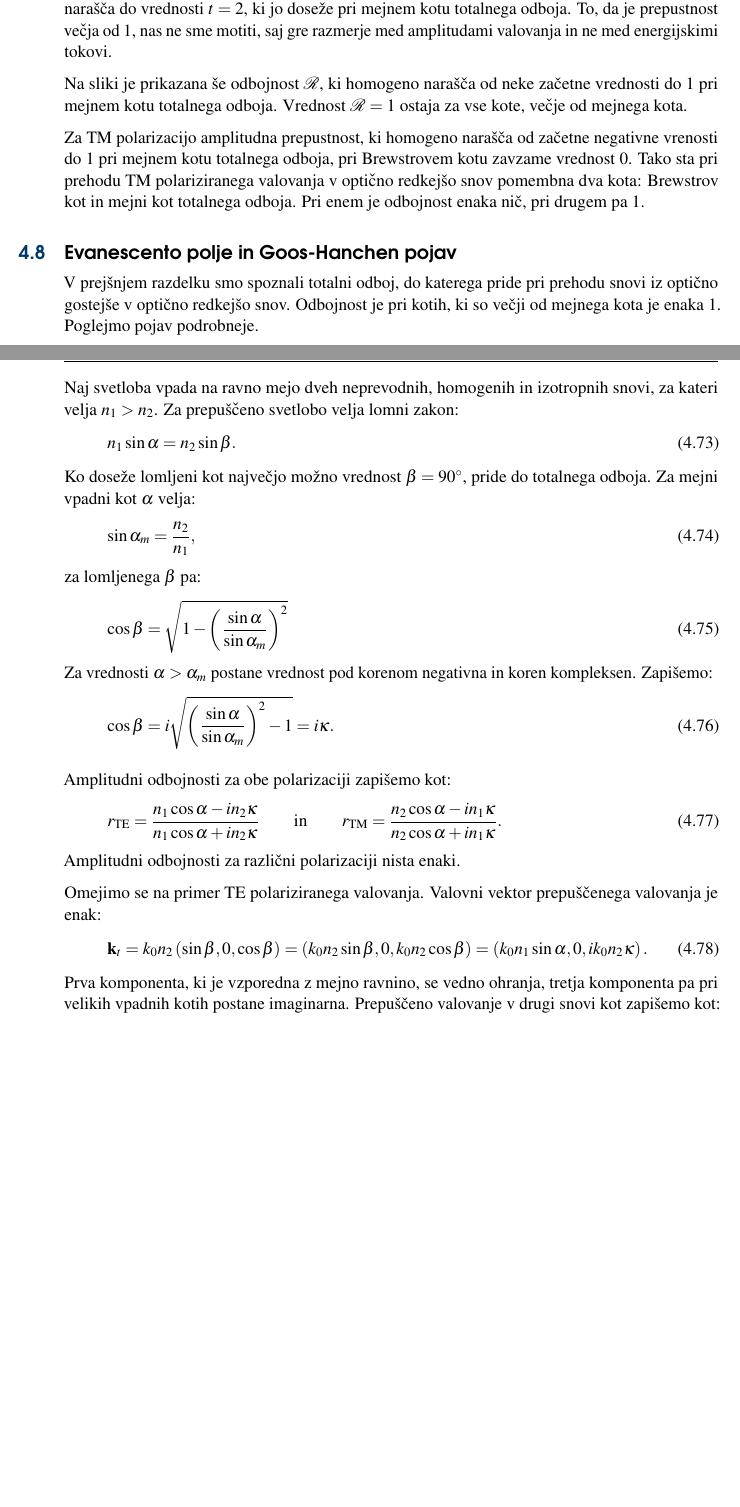
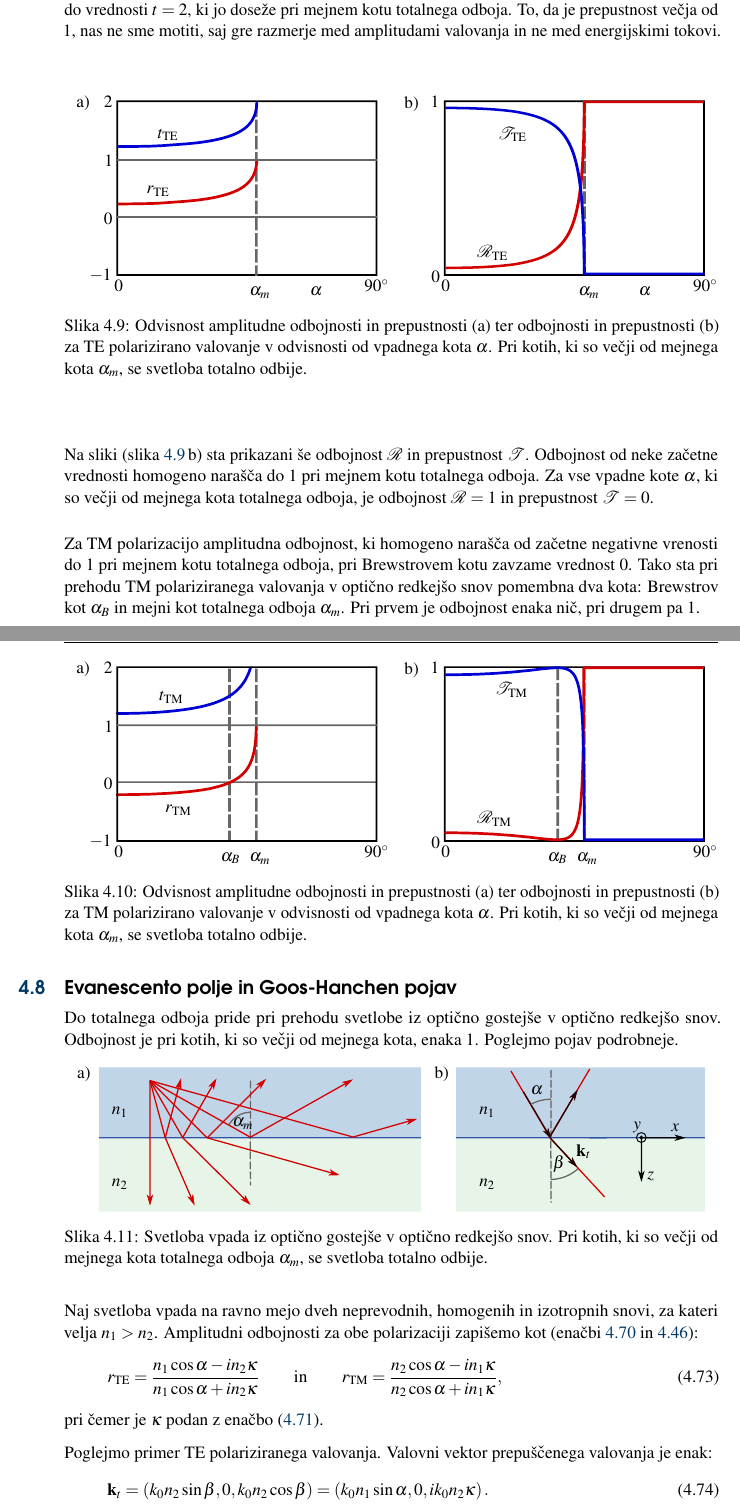
Before and after one commit to mojcavilfan/Optika, a LaTeX thesis (Optika.tex, which reads Chapter_04_LomOdboj.tex): two parts of pages 51 and 52 of 66 before the commit and two parts of pages 52 and 53 of 67 after it, joined at a grey line, cut so that both start at the same text, the shorter picture padded with empty space. Compiled offline with pdfLaTeX.

Commit message:
Pisem Lom Odboj

```diff
--- a/Chapter_04_LomOdboj.tex
+++ b/Chapter_04_LomOdboj.tex
@@ -526,7 +526,8 @@ glede na njeno polarizacijo.
 \centering
 \def\svgwidth{140truemm}
 \input{slike/04_redte.pdf_tex}
-\caption{nknl}
+\caption{Odvisnost amplitudne odbojnosti in prepustnosti (a) ter odbojnosti in
+prepustnosti (b) za TE polarizirano valovanje v odvisnosti od vpadnega kota $\alpha$}
 \label{fig:04_redte}
 \end{figure}
 
@@ -554,7 +563,9 @@ kotu tudi spremeni faza odbite svetlobe.
 \centering
 \def\svgwidth{140truemm}
 \input{slike/04_redtm.pdf_tex}
-\caption{nknl}
+\caption{Odvisnost amplitudne odbojnosti in prepustnosti (a) ter odbojnosti in
+prepustnosti (b) za TM polarizirano valovanje v odvisnosti od vpadnega kota $\alpha$. Kot
+$\alpha_B$ označuje Brewstrow kot.}
 \label{fig:04_redtm}
 \end{figure}
 
@@ -653 +671,2 @@ Potem izračunamo odbojnost $\mathcal{R}$:
 \eeq
+Pri vpadnih kotih, ki so večji od mejnega kota totalnega odboja, je $\mathcal{R} = 1$
@@ -663,68 +688,74 @@ kot $t = 1+r$, zavzame zato pri pravokotnem vpadu vrednost nekaj nad 1,
 nato pa narašča do vrednosti $t=2$, ki jo doseže pri mejnem kotu totalnega
 odboja. To, da je prepustnost večja od 1, nas ne sme motiti, saj gre
 razmerje med amplitudami valovanja in ne med energijskimi tokovi.
+\begin{figure}[ht]
+\centering
+\def\svgwidth{140truemm}
+\input{slike/04_goste.pdf_tex}
+\caption{Odvisnost amplitudne odbojnosti in prepustnosti (a) ter odbojnosti in
+prepustnosti (b) za TE polarizirano valovanje v odvisnosti od vpadnega kota $\alpha$.
+Pri kotih, ki so večji od mejnega kota $\alpha_m$, se svetloba totalno odbije.}
+\label{fig:04_goste}
+\end{figure}
 
-Na sliki je prikazana še odbojnost $\mathcal{R}$, ki homogeno
-narašča od neke začetne vrednosti do $1$ pri mejnem kotu totalnega
-odboja. Vrednost $\mathcal{R} = 1$ ostaja za vse kote, večje
-od mejnega kota.
+Na sliki (slika~\ref{fig:04_goste}\,b) sta prikazani še odbojnost $\mathcal{R}$
+in prepustnost $\mathcal{T}$. Odbojnost od neke začetne vrednosti homogeno
+narašča do $1$ pri mejnem kotu totalnega odboja. Za vse vpadne kote $\alpha$, ki
+so večji od mejnega kota totalnega odboja, je odbojnost $\mathcal{R} = 1$ in
+prepustnost $\mathcal{T} = 0$.
 
-Za TM polarizacijo amplitudna prepustnost, ki homogeno
+Za TM polarizacijo amplitudna odbojnost, ki homogeno
 narašča od začetne negativne vrenosti do 1 pri mejnem
 kotu totalnega odboja, pri Brewstrovem kotu zavzame vrednost 0.
 Tako sta pri prehodu TM polariziranega valovanja v optično redkejšo
-snov pomembna dva kota: Brewstrov kot in mejni kot totalnega odboja.
-Pri enem je odbojnost enaka nič, pri drugem pa 1.
+snov pomembna dva kota: Brewstrov kot $\alpha_B$ in mejni kot totalnega odboja $\alpha_m$.
+Pri prvem je odbojnost enaka nič, pri drugem pa 1.
+\begin{figure}[ht]
+\centering
+\def\svgwidth{140truemm}
+\input{slike/04_gostm.pdf_tex}
+\caption{Odvisnost amplitudne odbojnosti in prepustnosti (a) ter odbojnosti in
+prepustnosti (b) za TM polarizirano valovanje v odvisnosti od vpadnega kota $\alpha$.
+Pri kotih, ki so večji od mejnega kota $\alpha_m$, se svetloba totalno odbije.}
+\label{fig:04_gostm}
+\end{figure}
 
 \section{Evanescento polje in Goos-Hanchen pojav}
-V prejšnjem razdelku smo spoznali totalni odboj, do katerega
-pride pri prehodu snovi iz optično gostejše v optično redkejšo
-snov. Odbojnost je pri kotih, ki so večji od mejnega kota
-je enaka 1. Poglejmo pojav podrobneje.
+Do totalnega odboja pride pri prehodu svetlobe iz optično gostejše
+v optično redkejšo snov. Odbojnost je pri kotih, ki so večji od mejnega kota,
+enaka 1. Poglejmo pojav podrobneje.
+\begin{figure}[ht]
+\centering
+\def\svgwidth{140truemm}
+\input{slike/04_totalni.pdf_tex}
+\caption{Svetloba vpada iz optično gostejše v optično redkejšo snov. Pri kotih,
+ki so večji od mejnega kota totalnega odboja $\alpha_m$, se svetloba totalno odbije.}
+\label{fig:04_totalni}
+\end{figure}
 
 Naj svetloba vpada na ravno mejo dveh neprevodnih, homogenih
 in izotropnih snovi, za kateri velja $n_1>n_2$.
-Za prepuščeno svetlobo velja lomni zakon:
-\beq
-n_1 \sin \alpha = n_2 \sin \beta.
-\eeq
-Ko doseže lomljeni kot največjo možno vrednost $\beta = 90\si{\degree}$,
-pride do totalnega odboja. Za mejni vpadni kot $\alpha$ velja:
-\beq
-\sin \alpha_m = \frac{n_2}{n_1},
-\eeq
-za lomljenega $\beta$ pa:
-\beq
-\cos \beta  = \sqrt{1 - \left(\frac{\sin \alpha}{\sin \alpha_m}\right)^2}
-\eeq
-Za vrednosti $\alpha > \alpha_m$ postane vrednost pod korenom
-negativna in koren kompleksen. Zapišemo:
-\beq
-\cos \beta = i \sqrt{\left(\frac{\sin \alpha}{\sin \alpha_m}\right)^2-1} = i\kappa.
-\eeq
-
-Amplitudni odbojnosti za obe polarizaciji zapišemo kot:
+Amplitudni odbojnosti za obe polarizaciji zapišemo kot (enačbi~\ref{eq:04_54} in
+\ref{eq:TMr}):
 \beq
 r_{\mathrm{TE}} = \frac{n_1 \cos \alpha - i n_2 \kappa}
 {n_1 \cos \alpha + i n_2 \kappa} \qquad \mathrm{in} \qquad
 r_{\mathrm{TM}} = \frac{n_2 \cos \alpha - i n_1 \kappa}
-{n_2 \cos \alpha + i n_1 \kappa}.
+{n_2 \cos \alpha + i n_1 \kappa},
+\label{eq:04_61}
 \eeq
-Amplitudni odbojnosti za različni polarizaciji nista enaki.
+pri čemer je $\kappa$ podan z enačbo~(\ref{eq:04_55}).
 
-Omejimo se na primer TE polariziranega valovanja. Valovni
+Poglejmo primer TE polariziranega valovanja. Valovni
 vektor prepuščenega valovanja je enak:
 \beq
-\mathbf{k}_t = k_0 n_2 \left( \sin \beta, 0, \cos \beta \right) =
-\left( k_0 n_2 \sin \beta, 0, k_0 n_2 \cos \beta \right) =
+\mathbf{k}_t = \left( k_0 n_2 \sin \beta, 0, k_0 n_2 \cos \beta \right) =
 \left( k_0 n_1 \sin \alpha, 0, i k_0 n_2 \kappa \right).
+\label{eq:04_62}
 \eeq
-Prva komponenta, ki je vzporedna z mejno ravnino, se vedno ohranja,
-tretja komponenta pa pri velikih vpadnih kotih postane imaginarna.
-Prepuščeno valovanje v drugi snovi kot zapišemo kot:
+Pri tem smo uporabili lomni zakon za izračun komponente $x$. Komponenta $z$
+postane pri kotih, ki so večji od mejnega kota totalnega odboja, imaginarna.
+Ustrezno smo namesto $\cos \beta$ zapisali $i\kappa$.
+
+Prepuščeno valovanje v drugi snovi pri totalnem odboju zapišemo kot:
 \begin{align}
-\mathbf{E}_t =& \mathbf{E}_{0t} e^{i k_0 n_2 \sin \beta x}
- e^{i k_0 n_2 \cos \beta z} e^{-i \omega t} \\
- =& \mathbf{e}_{y} E_{0t}  e^{i k_0 n_1 \sin \alpha x}
- e^{-i \omega t} e^{i k_0 n_2 (i\kappa) z} \\
- =& \mathbf{e}_{y} E_{0t}  e^{i k_0 n_1 \sin \alpha x}
```
Also changed, not shown: slike/04_OdbojFoto.jpg (added), slike/04_TotalniOdbojFoto.jpg (added), slike/04_goste.pdf (added), slike/04_goste.pdf_tex (added), slike/04_goste.svg (added), slike/04_gostm.pdf (added), slike/04_gostm.pdf_tex (added), slike/04_gostm.svg (added), slike/04_gostm1.svg (added), slike/04_redtm.svg, slike/04_totalni.pdf (added), slike/04_totalni.pdf_tex (added), slike/04_totalni.svg (added), Chapter_04_LomOdboj.tex (129 more changed lines).
